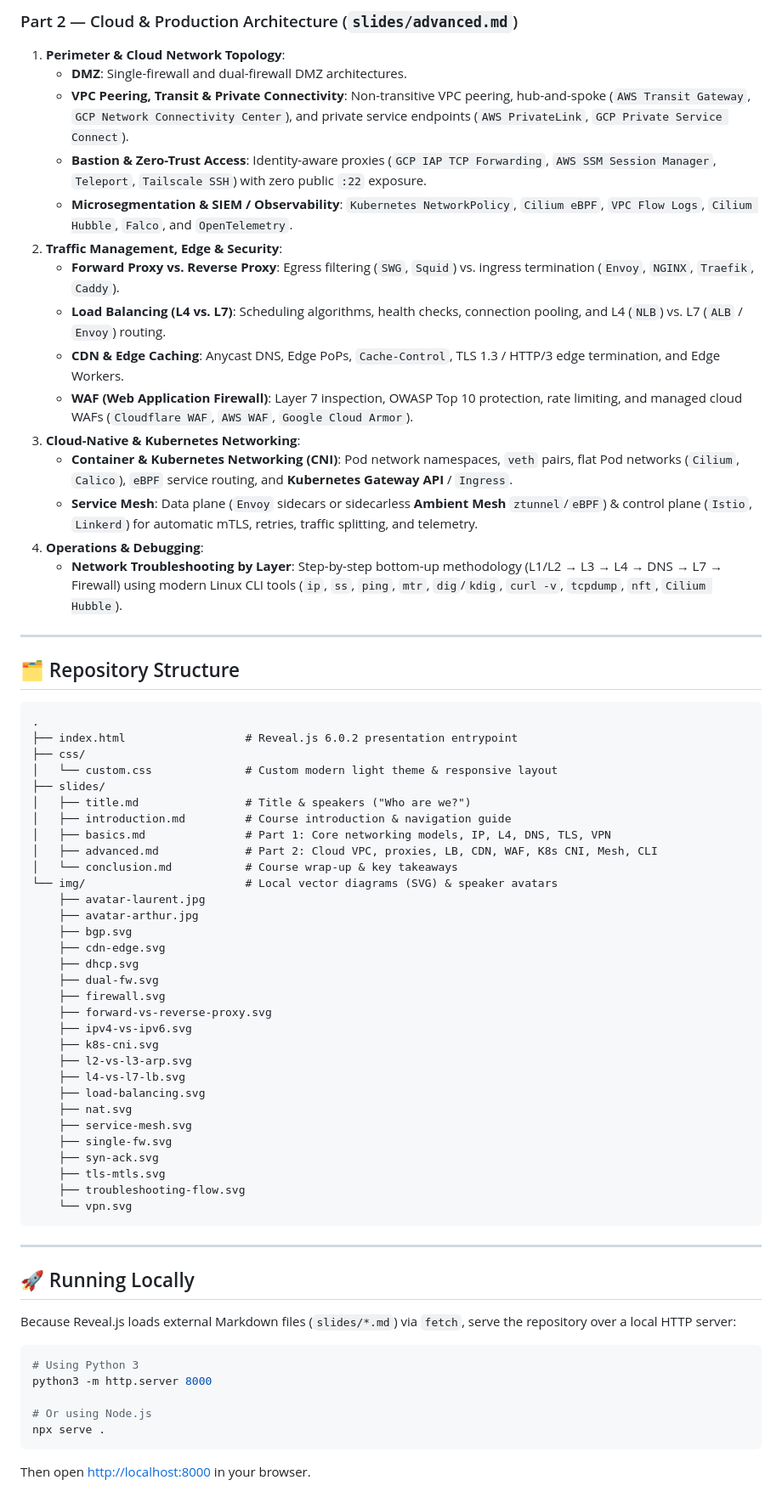
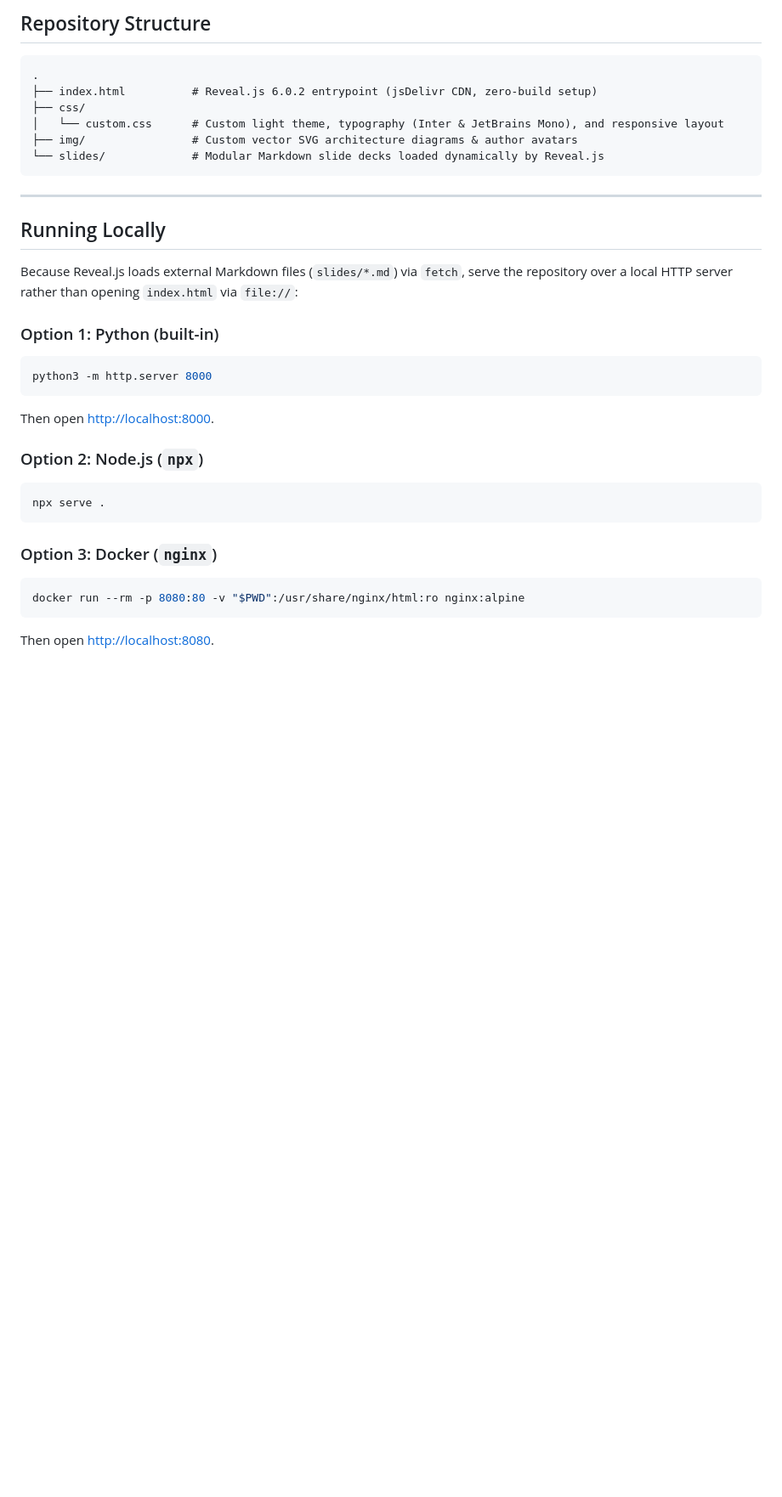
Before and after one commit to devops-cloud-courses/network, a Markdown page: README.md, the part around one of its changes. Shown at 85% size. Rendered like a GitHub page; blank space fills up the shorter version.

Commit message:
docs(readme): align README structure with devops-cloud-courses standard

````diff
--- a/README.md
+++ b/README.md
@@ -40,71 +42,34 @@ Interactive presentation covering computer networking fundamentals, modern proto
-### Part 2 — Cloud & Production Architecture (`slides/advanced.md`)
-1. **Perimeter & Cloud Network Topology**:
-   * **DMZ**: Single-firewall and dual-firewall DMZ architectures.
-   * **VPC Peering, Transit & Private Connectivity**: Non-transitive VPC peering, hub-and-spoke (`AWS Transit Gateway`, `GCP Network Connectivity Center`), and private service endpoints (`AWS PrivateLink`, `GCP Private Service Connect`).
-   * **Bastion & Zero-Trust Access**: Identity-aware proxies (`GCP IAP TCP Forwarding`, `AWS SSM Session Manager`, `Teleport`, `Tailscale SSH`) with zero public `:22` exposure.
-   * **Microsegmentation & SIEM / Observability**: `Kubernetes NetworkPolicy`, `Cilium eBPF`, `VPC Flow Logs`, `Cilium Hubble`, `Falco`, and `OpenTelemetry`.
-2. **Traffic Management, Edge & Security**:
-   * **Forward Proxy vs. Reverse Proxy**: Egress filtering (`SWG`, `Squid`) vs. ingress termination (`Envoy`, `NGINX`, `Traefik`, `Caddy`).
-   * **Load Balancing (L4 vs. L7)**: Scheduling algorithms, health checks, connection pooling, and L4 (`NLB`) vs. L7 (`ALB` / `Envoy`) routing.
-   * **CDN & Edge Caching**: Anycast DNS, Edge PoPs, `Cache-Control`, TLS 1.3 / HTTP/3 edge termination, and Edge Workers.
-   * **WAF (Web Application Firewall)**: Layer 7 inspection, OWASP Top 10 protection, rate limiting, and managed cloud WAFs (`Cloudflare WAF`, `AWS WAF`, `Google Cloud Armor`).
-3. **Cloud-Native & Kubernetes Networking**:
-   * **Container & Kubernetes Networking (CNI)**: Pod network namespaces, `veth` pairs, flat Pod networks (`Cilium`, `Calico`), `eBPF` service routing, and **Kubernetes Gateway API** / `Ingress`.
-   * **Service Mesh**: Data plane (`Envoy` sidecars or sidecarless **Ambient Mesh** `ztunnel`/`eBPF`) & control plane (`Istio`, `Linkerd`) for automatic mTLS, retries, traffic splitting, and telemetry.
-4. **Operations & Debugging**:
-   * **Network Troubleshooting by Layer**: Step-by-step bottom-up methodology (L1/L2 → L3 → L4 → DNS → L7 → Firewall) using modern Linux CLI tools (`ip`, `ss`, `ping`, `mtr`, `dig`/`kdig`, `curl -v`, `tcpdump`, `nft`, `Cilium Hubble`).
-
----
-
-## 🗂️ Repository Structure
+## Repository Structure
 
 ```text
 .
-├── index.html                  # Reveal.js 6.0.2 presentation entrypoint
+├── index.html          # Reveal.js 6.0.2 entrypoint (jsDelivr CDN, zero-build setup)
 ├── css/
-│   └── custom.css              # Custom modern light theme & responsive layout
-├── slides/
-│   ├── title.md                # Title & speakers ("Who are we?")
-│   ├── introduction.md         # Course introduction & navigation guide
-│   ├── basics.md               # Part 1: Core networking models, IP, L4, DNS, TLS, VPN
-│   ├── advanced.md             # Part 2: Cloud VPC, proxies, LB, CDN, WAF, K8s CNI, Mesh, CLI
-│   └── conclusion.md           # Course wrap-up & key takeaways
-└── img/                        # Local vector diagrams (SVG) & speaker avatars
-    ├── avatar-laurent.jpg
-    ├── avatar-arthur.jpg
-    ├── bgp.svg
-    ├── cdn-edge.svg
-    ├── dhcp.svg
-    ├── dual-fw.svg
-    ├── firewall.svg
-    ├── forward-vs-reverse-proxy.svg
-    ├── ipv4-vs-ipv6.svg
-    ├── k8s-cni.svg
-    ├── l2-vs-l3-arp.svg
-    ├── l4-vs-l7-lb.svg
-    ├── load-balancing.svg
-    ├── nat.svg
-    ├── service-mesh.svg
-    ├── single-fw.svg
-    ├── syn-ack.svg
-    ├── tls-mtls.svg
-    ├── troubleshooting-flow.svg
-    └── vpn.svg
+│   └── custom.css      # Custom light theme, typography (Inter & JetBrains Mono), and responsive layout
+├── img/                # Custom vector SVG architecture diagrams & author avatars
+└── slides/             # Modular Markdown slide decks loaded dynamically by Reveal.js
 ```
 
 ---
 
-## 🚀 Running Locally
+## Running Locally
 
-Because Reveal.js loads external Markdown files (`slides/*.md`) via `fetch`, serve the repository over a local HTTP server:
+Because Reveal.js loads external Markdown files (`slides/*.md`) via `fetch`, serve the repository over a local HTTP server rather than opening `index.html` via `file://`:
 
+### Option 1: Python (built-in)
 ```bash
-# Using Python 3
 python3 -m http.server 8000
+```
+Then open [http://localhost:8000](http://localhost:8000).
 
-# Or using Node.js
+### Option 2: Node.js (`npx`)
+```bash
 npx serve .
 ```
 
-Then open [http://localhost:8000](http://localhost:8000) in your browser.
+### Option 3: Docker (`nginx`)
+```bash
+docker run --rm -p 8080:80 -v "$PWD":/usr/share/nginx/html:ro nginx:alpine
+```
+Then open [http://localhost:8080](http://localhost:8080).
 
````
Also changed, not shown: other parts of README.md (+53 -36 lines).
